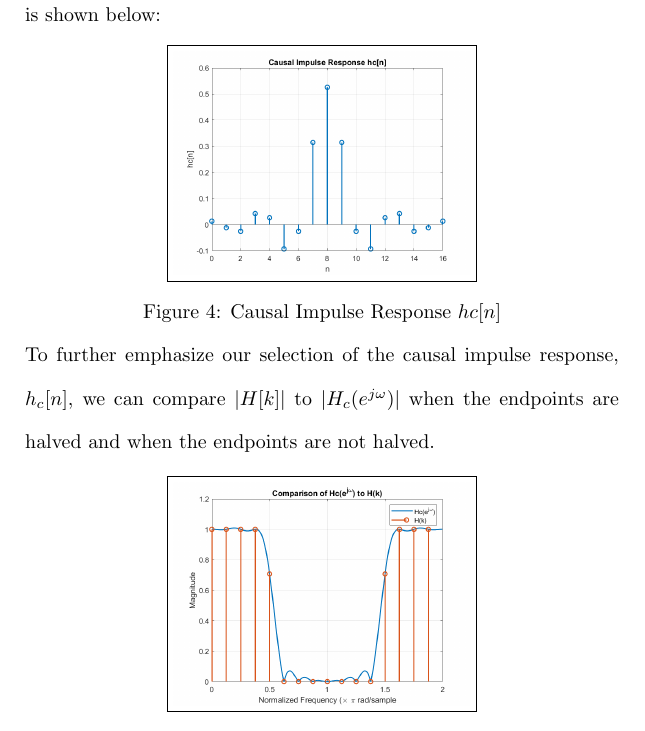
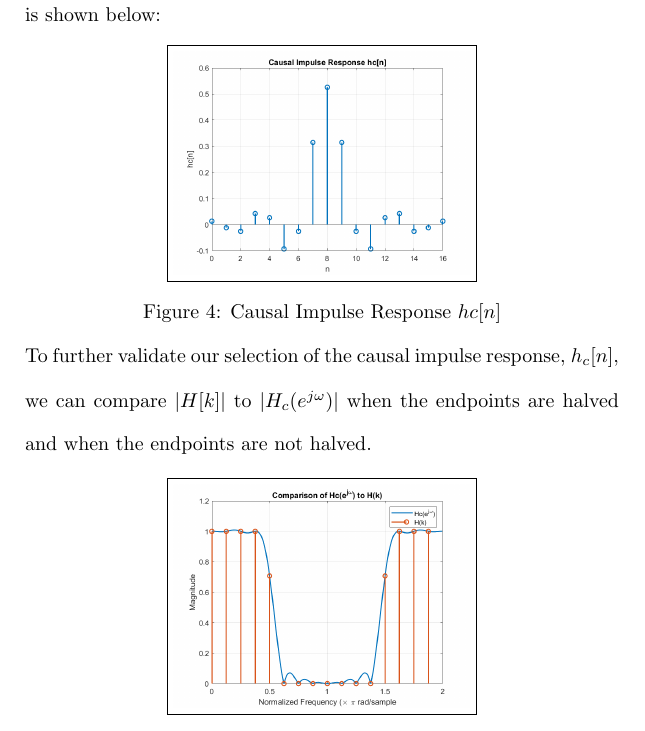
Before and after one commit to osowatzke/ECE529_HW, a LaTeX problem sheet (6/Homework6_Sowatzke.tex): part of page 5 of 10, cut so that both start at the same text. Compiled offline with pdfLaTeX.

Commit message:
Modified wording of Homework

```diff
--- a/6/Homework6_Sowatzke.tex
+++ b/6/Homework6_Sowatzke.tex
@@ -153,7 +153,7 @@
 				\caption{Causal Impulse Response $hc[n]$}
 			\end{figure}
 
-			To further emphasize our selection of the causal impulse response, $h_c[n]$, we can compare $|H[k]|$ to $|H_c(e^{j\omega})|$ when the endpoints are halved and when the endpoints are not halved.
+			To further validate our selection of the causal impulse response, $h_c[n]$, we can compare $|H[k]|$ to $|H_c(e^{j\omega})|$ when the endpoints are halved and when the endpoints are not halved.
 
 			\begin{figure}[H]
 				\centerline{\fbox{\includegraphics[width=0.5\textwidth]{prob1d_frequency_response1.png}}}
```
Also changed, not shown: 6/Homework6_Sowatzke.tex (2 more changed lines).
